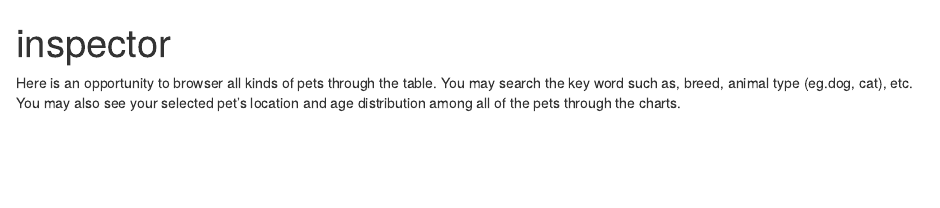
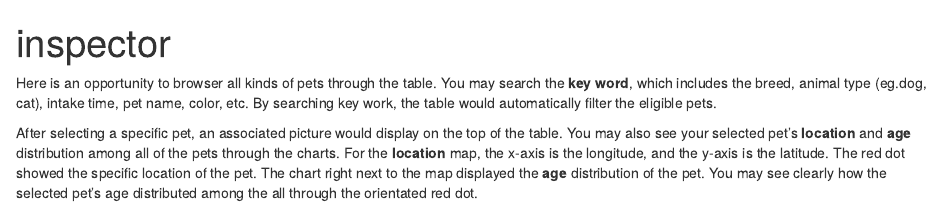
Before and after one commit to xyx0826/adoptable-pets-viz, an R Markdown document (inspector.Rmd): the page in a window 1100 px wide, from its top. Rendered offline with R 4.5, knitr and Pandoc, with nearby package versions.

Commit message:
description one and two

```diff
--- a/inspector.Rmd
+++ b/inspector.Rmd
@@ -4,6 +4,14 @@ output: html_document
 ---
 
 Here is an opportunity to browser all kinds of pets through the table.
-You may search the key word such as, breed, animal type (eg.dog, cat), etc.
-You may also see your selected pet's location and age distribution among
-all of the pets through the charts.
+You may search the **key word**, which includes the breed, animal type (eg.dog,
+cat), intake time, pet name, color, etc.
+By searching key work, the table would automatically filter the eligible pets.
+
+After selecting a specific pet, an associated picture would display on the top of the table.
+You may also see your selected pet's **location** and **age** distribution among
+all of the pets through the charts. For the **location** map, the x-axis is
+the longitude, and the y-axis is the latitude. The red dot showed the specific
+location of the pet. The chart right next to the map displayed the **age**
+distribution of the pet. You may see clearly how the selected pet's age
+distributed among the all through the orientated red dot.
```
Also changed, not shown: explorer.Rmd (+8 -2 lines).
